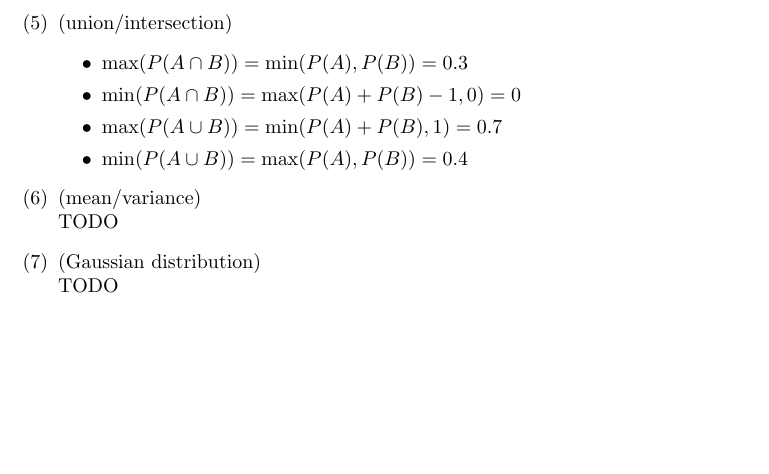
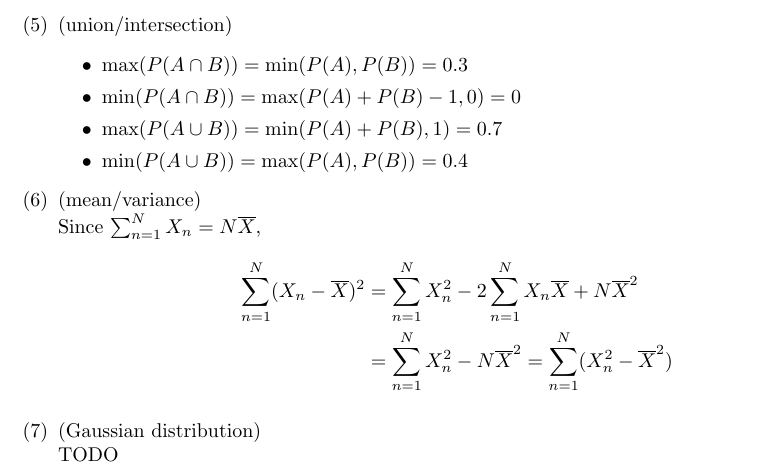
Before and after one commit to cwahbong/html2013-hw0, a LaTeX document (main.tex, which reads sections/probability_statistics.tex): part of the page, cut so that both start at the same text, the shorter picture padded with empty space. Compiled offline with pdfLaTeX.

Commit message:
Add problem 1-6.

```diff
--- a/sections/probability_statistics.tex
+++ b/sections/probability_statistics.tex
@@ -28,7 +28,11 @@
 		\item $\min(P(A\cup B)) = \max(P(A), P(B)) = 0.4$
 	\end{itemize}
 	\item (mean/variance) \\
-		TODO
+		Since $\sum^N_{n=1}X_n = N\overline{X}$,
+		\begin{align*}
+			\sum^N_{n=1}(X_n-\overline{X})^2 &= \sum^N_{n=1}X_n^2 - 2\sum^N_{n=1}X_n\overline{X} + N\overline{X}^2 \\
+				&= \sum^N_{n=1}X_n^2 - N\overline{X}^2 = \sum^N_{n=1}(X_n^2 - \overline{X}^2)
+		\end{align*}
 	\item (Gaussian distribution) \\
 		TODO
 \end{enumerate}
```
